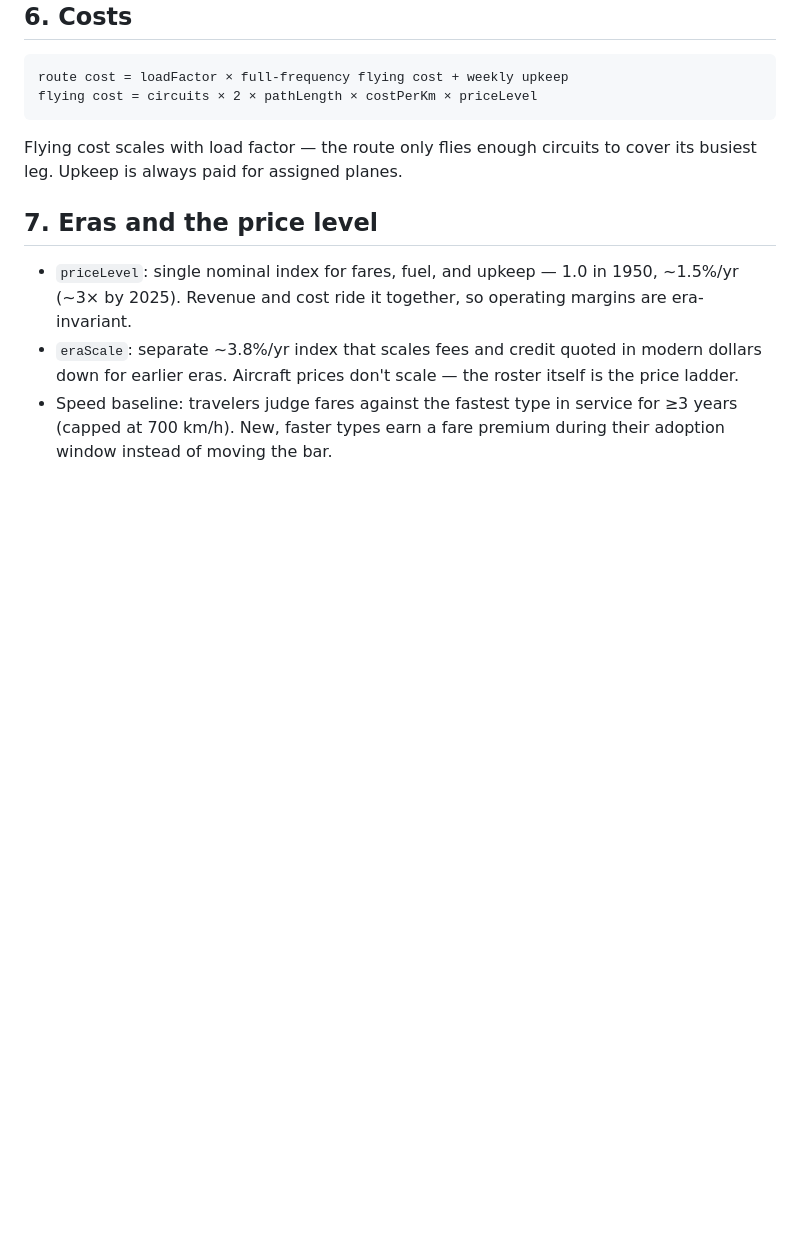
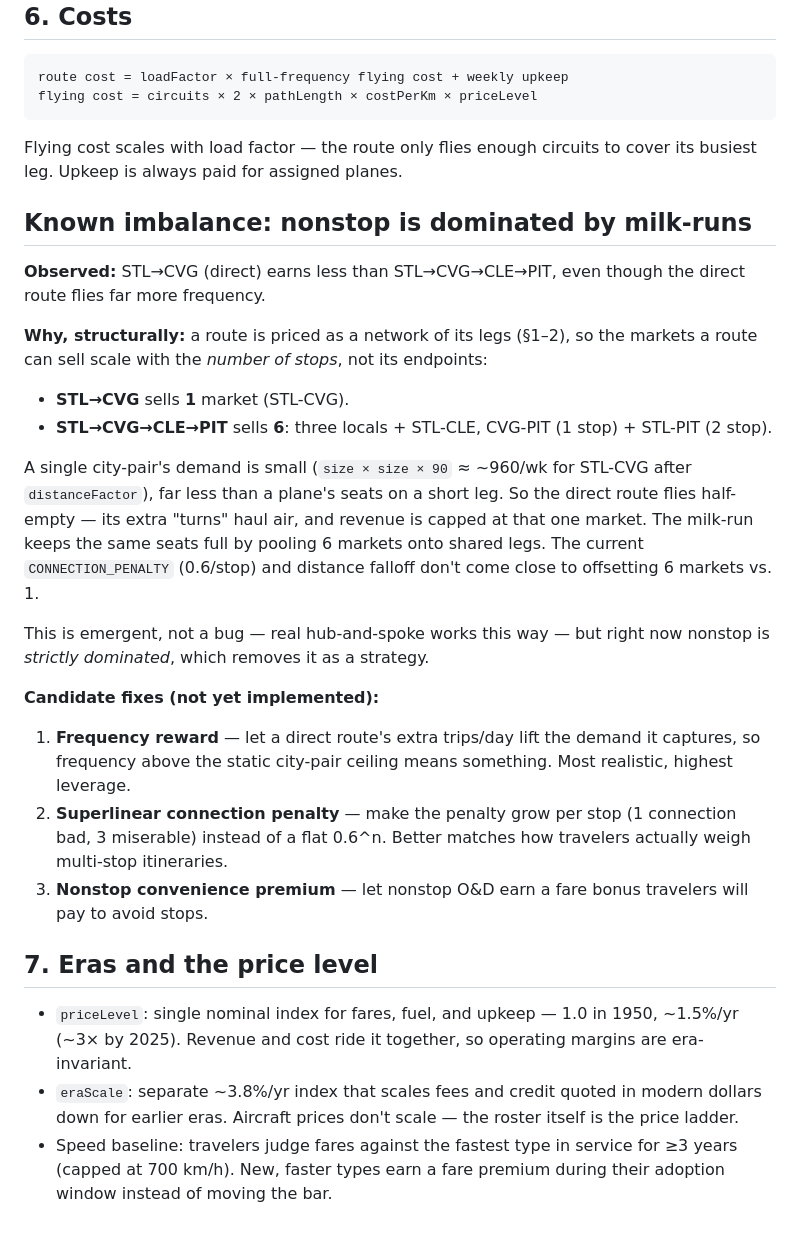
Before and after one commit to matthewfischer/airbucks, a Markdown page: docs/economics.md, the part around the change. Rendered like a GitHub page; blank space fills up the shorter version.

Commit message:
Docs: note the nonstop-vs-milk-run imbalance and candidate fixes
Co-Authored-By: Claude Opus 4.8 <noreply@anthropic.com>

```diff
--- a/docs/economics.md
+++ b/docs/economics.md
@@ -112,6 +112,40 @@ flying cost = circuits × 2 × pathLength × costPerKm × priceLevel
 Flying cost scales with load factor — the route only flies enough circuits to
 cover its busiest leg. Upkeep is always paid for assigned planes.
 
+## Known imbalance: nonstop is dominated by milk-runs
+
+**Observed:** STL→CVG (direct) earns less than STL→CVG→CLE→PIT, even though the
+direct route flies far more frequency.
+
+**Why, structurally:** a route is priced as a network of its legs (§1–2), so
+the markets a route can sell scale with the *number of stops*, not its
+endpoints:
+
+- **STL→CVG** sells **1** market (STL-CVG).
+- **STL→CVG→CLE→PIT** sells **6**: three locals + STL-CLE, CVG-PIT (1 stop) +
+  STL-PIT (2 stop).
+
+A single city-pair's demand is small (`size × size × 90` ≈ ~960/wk for
+STL-CVG after `distanceFactor`), far less than a plane's seats on a short leg.
+So the direct route flies half-empty — its extra "turns" haul air, and revenue
+is capped at that one market. The milk-run keeps the same seats full by pooling
+6 markets onto shared legs. The current `CONNECTION_PENALTY` (0.6/stop) and
+distance falloff don't come close to offsetting 6 markets vs. 1.
+
+This is emergent, not a bug — real hub-and-spoke works this way — but right now
+nonstop is *strictly dominated*, which removes it as a strategy.
+
+**Candidate fixes (not yet implemented):**
+
+1. **Frequency reward** — let a direct route's extra trips/day lift the demand
+   it captures, so frequency above the static city-pair ceiling means
+   something. Most realistic, highest leverage.
+2. **Superlinear connection penalty** — make the penalty grow per stop (1
+   connection bad, 3 miserable) instead of a flat 0.6^n. Better matches how
+   travelers actually weigh multi-stop itineraries.
+3. **Nonstop convenience premium** — let nonstop O&D earn a fare bonus
+   travelers will pay to avoid stops.
+
 ## 7. Eras and the price level
 
 - `priceLevel`: single nominal index for fares, fuel, and upkeep — 1.0 in
```
